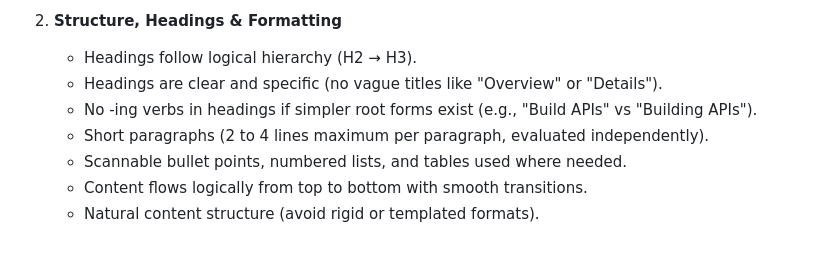
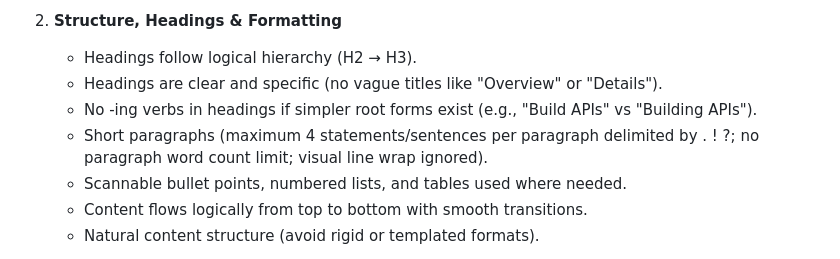
Before and after one commit to DevanshiMandaliya18/ai-content-reviewer, a Markdown page: README.md, the part around the change. GitHub-like rendering.

```diff
--- a/README.md
+++ b/README.md
@@ -27,7 +27,7 @@ A lightweight, stateless content review and compliance auditing platform powered
    - Headings follow logical hierarchy (H2 → H3).
    - Headings are clear and specific (no vague titles like "Overview" or "Details").
    - No -ing verbs in headings if simpler root forms exist (e.g., "Build APIs" vs "Building APIs").
-   - Short paragraphs (2 to 4 lines maximum per paragraph, evaluated independently).
+   - Short paragraphs (maximum 4 statements/sentences per paragraph delimited by . ! ?; no paragraph word count limit; visual line wrap ignored).
    - Scannable bullet points, numbered lists, and tables used where needed.
    - Content flows logically from top to bottom with smooth transitions.
    - Natural content structure (avoid rigid or templated formats).
```
